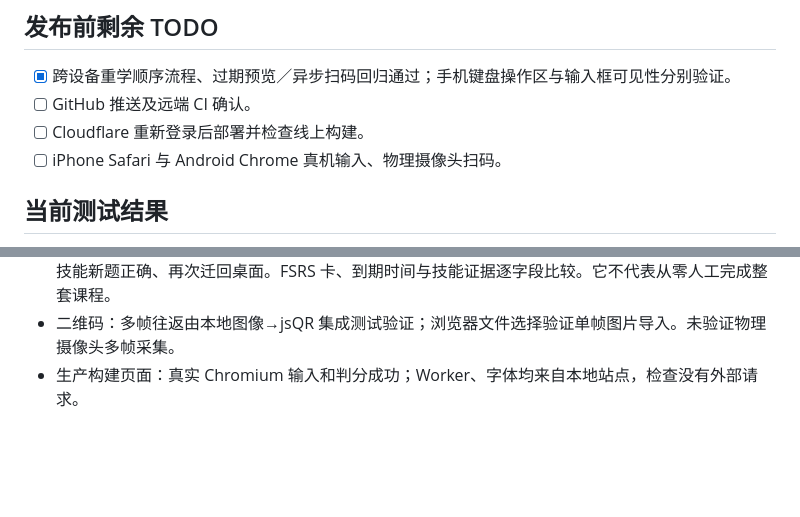
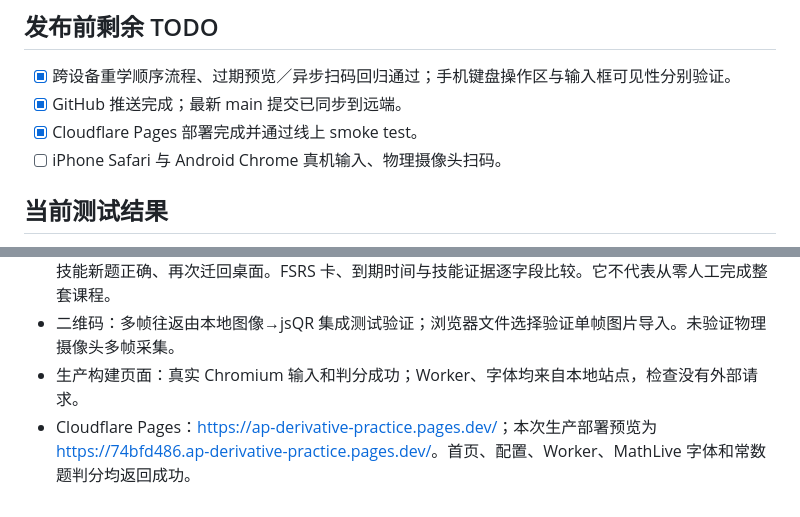
Before and after one commit to kangaroologist-ai/ap-calculus-practice, a Markdown page: docs/acceptance.md, 2 parts joined by grey strips. Drawn GitHub-style; blank space fills up the shorter version.

Commit message:
Mark Pages deployment complete

```diff
--- a/docs/acceptance.md
+++ b/docs/acceptance.md
@@ -57,8 +57,8 @@ npm run test:e2e
 ## 发布前剩余 TODO
 
 - [x] 跨设备重学顺序流程、过期预览／异步扫码回归通过；手机键盘操作区与输入框可见性分别验证。
-- [ ] GitHub 推送及远端 CI 确认。
-- [ ] Cloudflare 重新登录后部署并检查线上构建。
+- [x] GitHub 推送完成；最新 main 提交已同步到远端。
+- [x] Cloudflare Pages 部署完成并通过线上 smoke test。
 - [ ] iPhone Safari 与 Android Chrome 真机输入、物理摄像头扫码。
 
 ## 当前测试结果
@@ -69,3 +69,4 @@ npm run test:e2e
 - 跨设备顺序场景使用受控测试夹具预置接近 Ready 的证据与 Review 卡，以缩短准备阶段；真实页面完成最后一题解锁、错误→Relearning、代码导出、独立手机浏览器 context 导入、虚拟时钟推进、同技能新题正确、再次迁回桌面。FSRS 卡、到期时间与技能证据逐字段比较。它不代表从零人工完成整套课程。
 - 二维码：多帧往返由本地图像→jsQR 集成测试验证；浏览器文件选择验证单帧图片导入。未验证物理摄像头多帧采集。
 - 生产构建页面：真实 Chromium 输入和判分成功；Worker、字体均来自本地站点，检查没有外部请求。
+- Cloudflare Pages：<https://ap-derivative-practice.pages.dev/>；本次生产部署预览为 <https://74bfd486.ap-derivative-practice.pages.dev/>。首页、配置、Worker、MathLive 字体和常数题判分均返回成功。
```
